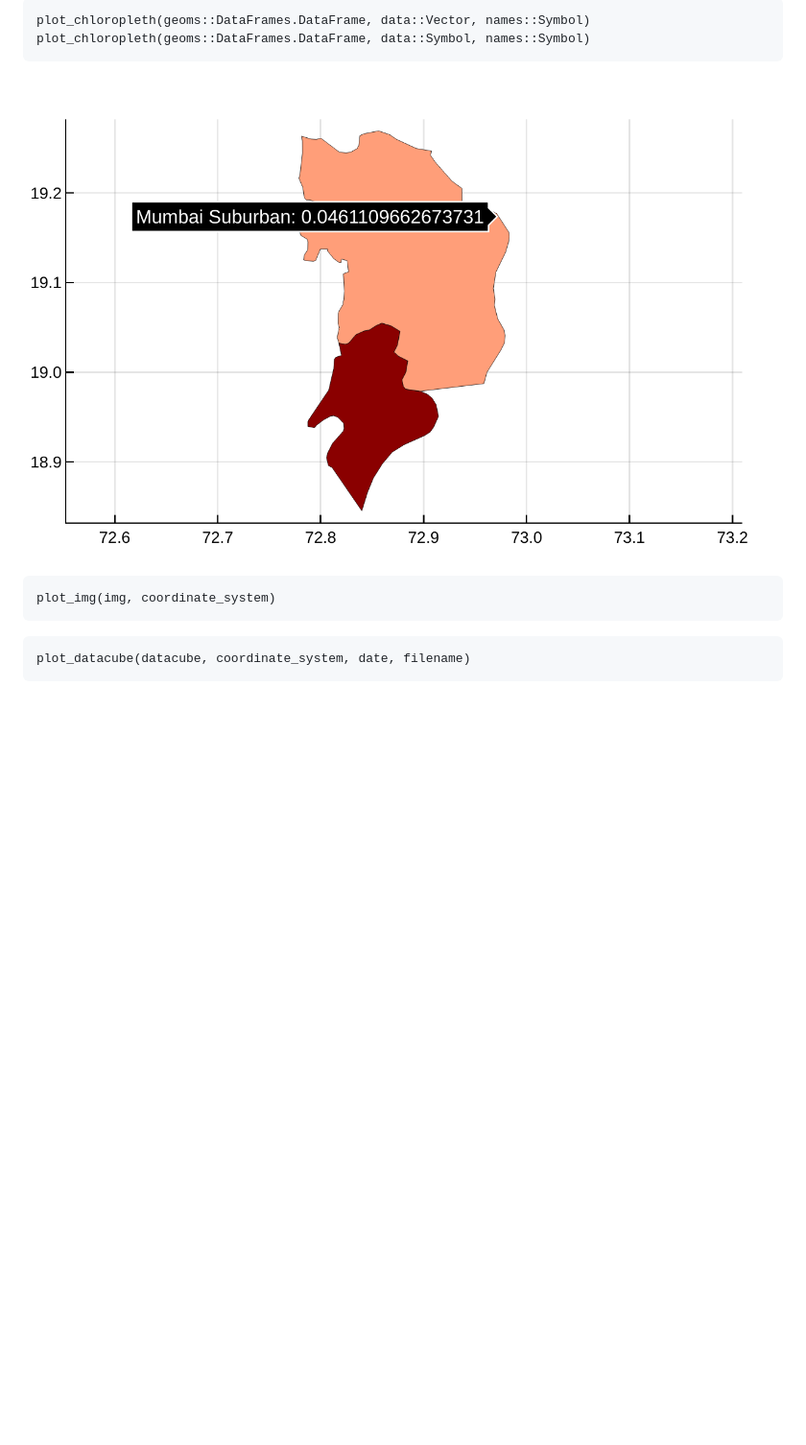
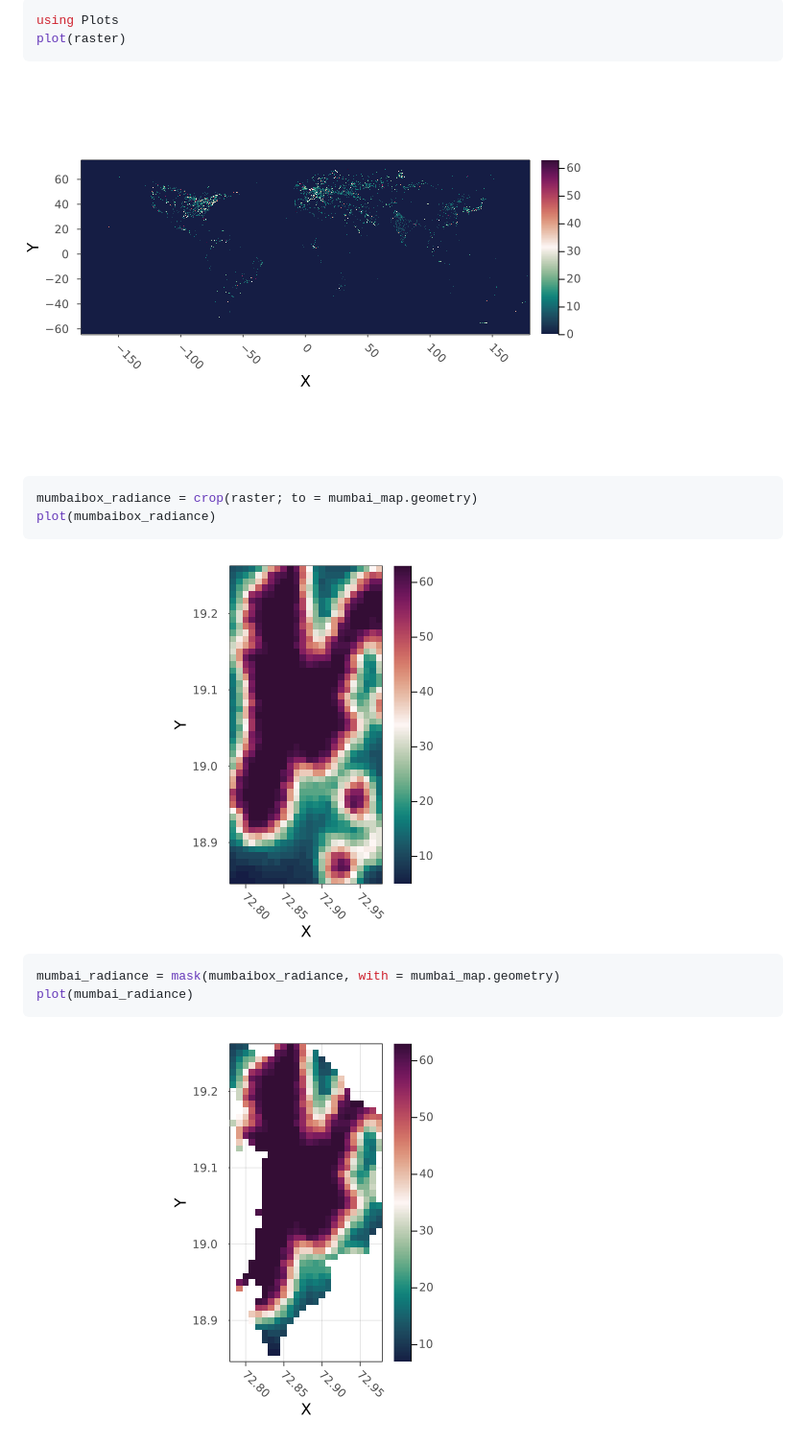
Before and after one commit to xKDR/NighttimeLights.jl, a Markdown page: docs/src/plots.md, the part around the change. Shown at 96% size. GitHub-like rendering; pictures changed too: docs/src/mumbai_radiance.png (added), docs/src/mumbaibox.png (added), docs/src/rasterworld.png (added); blank space fills up the shorter version.

````diff
--- a/docs/src/plots.md
+++ b/docs/src/plots.md
@@ -1,14 +1,16 @@
-```@docs
-plot_chloropleth(geoms::DataFrames.DataFrame, data::Vector, names::Symbol)
-plot_chloropleth(geoms::DataFrames.DataFrame, data::Symbol, names::Symbol)
+```julia
+using Plots
+plot(raster)
 ```
-![chloropleth](chloropleth.png)
+![raster](rasterworld.png)
 
-
-```@docs
-plot_img(img, coordinate_system)
+```julia
+mumbaibox_radiance = crop(raster; to = mumbai_map.geometry)
+plot(mumbaibox_radiance)
 ```
-
-```@docs
-plot_datacube(datacube, coordinate_system, date, filename)
+![raster](mumbaibox.png)
+```julia
+mumbai_radiance = mask(mumbaibox_radiance, with = mumbai_map.geometry)
+plot(mumbai_radiance)
 ```
+![raster](mumbai_radiance.png)
````
Also changed, not shown: docs/src/concepts.md (+17 -2 lines), docs/src/polygons.md (+36 -6 lines), 10 other files.
